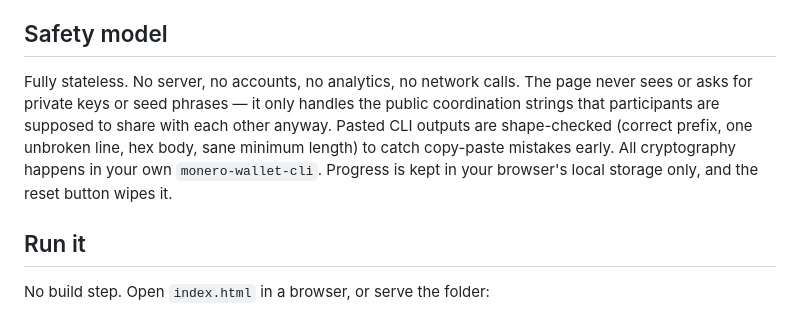
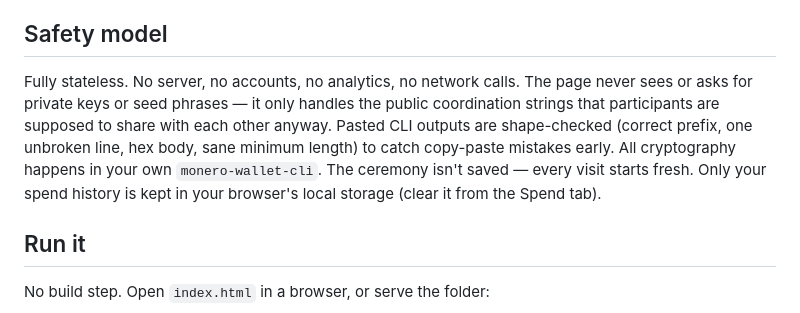
Before and after one commit to xCheeseDev/xmr-wizard, a Markdown page: README.md, the part around the change. GitHub-like rendering.

Commit message:
README: ceremony not saved, only spend history in localStorage

```diff
--- a/README.md
+++ b/README.md
@@ -23,7 +23,7 @@ The **Spend coordinator** tab handles life after setup: propose a transaction (a
 
 ## Safety model
 
-Fully stateless. No server, no accounts, no analytics, no network calls. The page never sees or asks for private keys or seed phrases — it only handles the public coordination strings that participants are supposed to share with each other anyway. Pasted CLI outputs are shape-checked (correct prefix, one unbroken line, hex body, sane minimum length) to catch copy-paste mistakes early. All cryptography happens in your own `monero-wallet-cli`. Progress is kept in your browser's local storage only, and the reset button wipes it.
+Fully stateless. No server, no accounts, no analytics, no network calls. The page never sees or asks for private keys or seed phrases — it only handles the public coordination strings that participants are supposed to share with each other anyway. Pasted CLI outputs are shape-checked (correct prefix, one unbroken line, hex body, sane minimum length) to catch copy-paste mistakes early. All cryptography happens in your own `monero-wallet-cli`. The ceremony isn't saved — every visit starts fresh. Only your spend history is kept in your browser's local storage (clear it from the Spend tab).
 
 ## Run it
 
```
